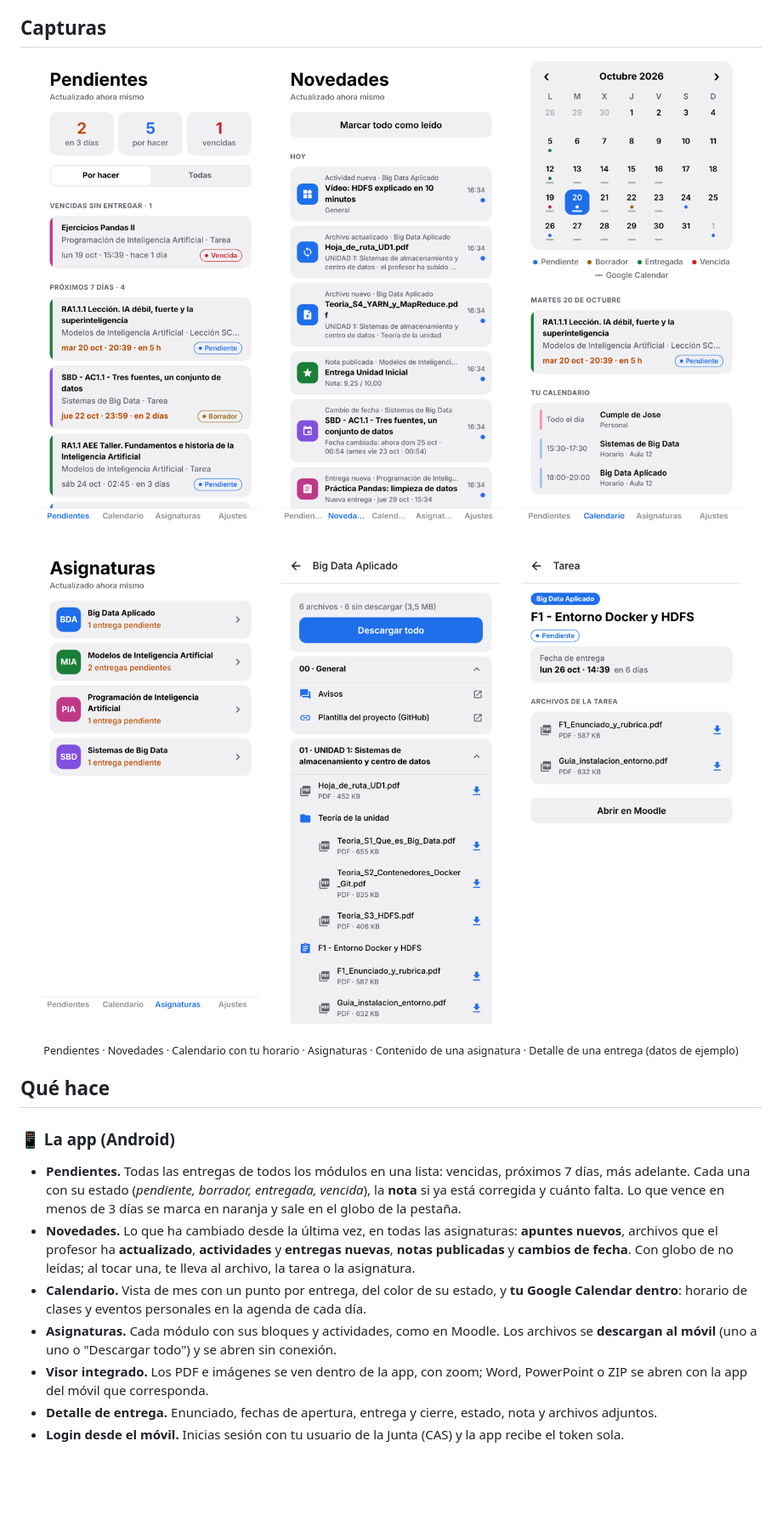
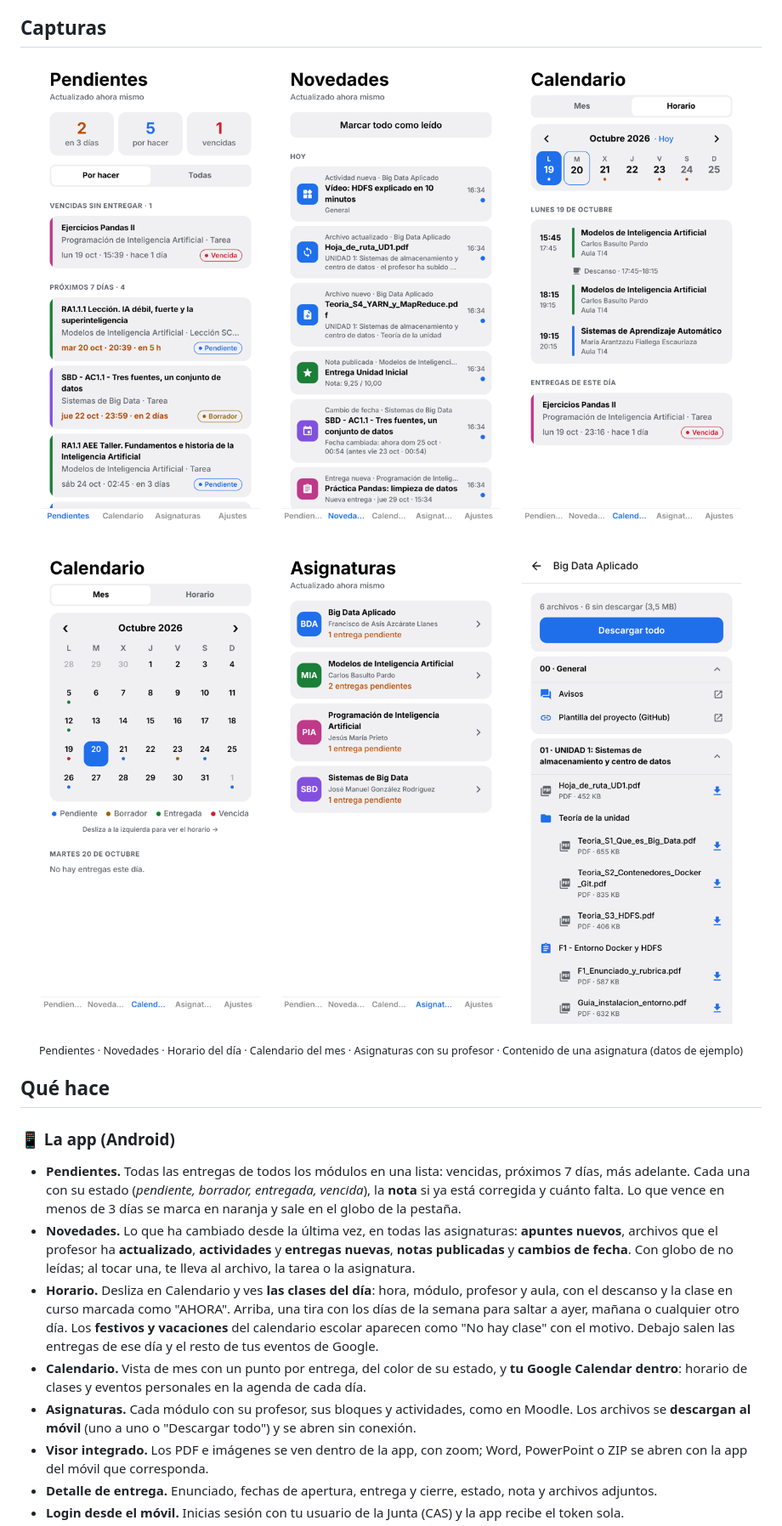
Before and after one commit to hehedaniel/hermes, a Markdown page: README.md, the part around the change printed below. Shown: that part at 85% size. Drawn GitHub-style; pictures changed too: docs/screenshots/2-calendario.png, docs/screenshots/3-asignaturas.png, docs/screenshots/5-entrega.png (deleted); blank space fills up the shorter version.

Commit message:
Horario de clases en el calendario: profesores, festivos y vacaciones

```diff
--- a/README.md
+++ b/README.md
@@ -29,14 +29,14 @@ En la FP a distancia todo pasa por el aula virtual: cada módulo tiene sus unida
 <p align="center">
   <img src="docs/screenshots/1-pendientes.png" width="32%" alt="Pendientes" />
   <img src="docs/screenshots/6-novedades.png" width="32%" alt="Novedades" />
-  <img src="docs/screenshots/2-calendario.png" width="32%" alt="Calendario" />
+  <img src="docs/screenshots/7-horario.png" width="32%" alt="Horario" />
 </p>
 <p align="center">
+  <img src="docs/screenshots/2-calendario.png" width="32%" alt="Calendario" />
   <img src="docs/screenshots/3-asignaturas.png" width="32%" alt="Asignaturas" />
   <img src="docs/screenshots/4-asignatura.png" width="32%" alt="Contenido de una asignatura" />
-  <img src="docs/screenshots/5-entrega.png" width="32%" alt="Detalle de una entrega" />
 </p>
-<p align="center"><sub>Pendientes · Novedades · Calendario con tu horario · Asignaturas · Contenido de una asignatura · Detalle de una entrega (datos de ejemplo)</sub></p>
+<p align="center"><sub>Pendientes · Novedades · Horario del día · Calendario del mes · Asignaturas con su profesor · Contenido de una asignatura (datos de ejemplo)</sub></p>
 
 ## Qué hace
 
@@ -44,8 +44,9 @@ En la FP a distancia todo pasa por el aula virtual: cada módulo tiene sus unida
 
 - **Pendientes.** Todas las entregas de todos los módulos en una lista: vencidas, próximos 7 días, más adelante. Cada una con su estado (*pendiente, borrador, entregada, vencida*), la **nota** si ya está corregida y cuánto falta. Lo que vence en menos de 3 días se marca en naranja y sale en el globo de la pestaña.
 - **Novedades.** Lo que ha cambiado desde la última vez, en todas las asignaturas: **apuntes nuevos**, archivos que el profesor ha **actualizado**, **actividades** y **entregas nuevas**, **notas publicadas** y **cambios de fecha**. Con globo de no leídas; al tocar una, te lleva al archivo, la tarea o la asignatura.
+- **Horario.** Desliza en Calendario y ves **las clases del día**: hora, módulo, profesor y aula, con el descanso y la clase en curso marcada como "AHORA". Arriba, una tira con los días de la semana para saltar a ayer, mañana o cualquier otro día. Los **festivos y vacaciones** del calendario escolar aparecen como "No hay clase" con el motivo. Debajo salen las entregas de ese día y el resto de tus eventos de Google.
 - **Calendario.** Vista de mes con un punto por entrega, del color de su estado, y **tu Google Calendar dentro**: horario de clases y eventos personales en la agenda de cada día.
-- **Asignaturas.** Cada módulo con sus bloques y actividades, como en Moodle. Los archivos se **descargan al móvil** (uno a uno o "Descargar todo") y se abren sin conexión.
+- **Asignaturas.** Cada módulo con su profesor, sus bloques y actividades, como en Moodle. Los archivos se **descargan al móvil** (uno a uno o "Descargar todo") y se abren sin conexión.
 - **Visor integrado.** Los PDF e imágenes se ven dentro de la app, con zoom; Word, PowerPoint o ZIP se abren con la app del móvil que corresponda.
 - **Detalle de entrega.** Enunciado, fechas de apertura, entrega y cierre, estado, nota y archivos adjuntos.
 - **Login desde el móvil.** Inicias sesión con tu usuario de la Junta (CAS) y la app recibe el token sola.
```
Also changed, not shown: other parts of README.md (+2 -0 lines), 4 other files.
